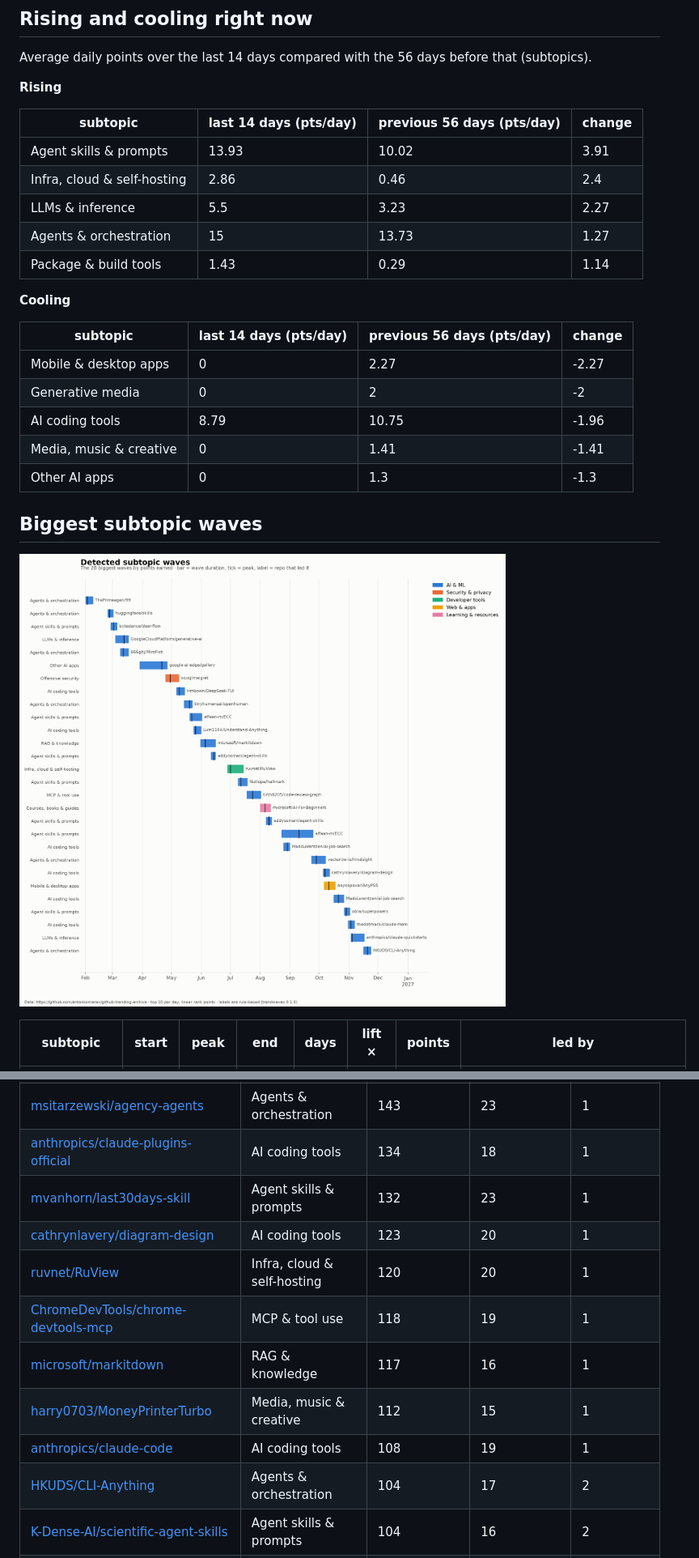
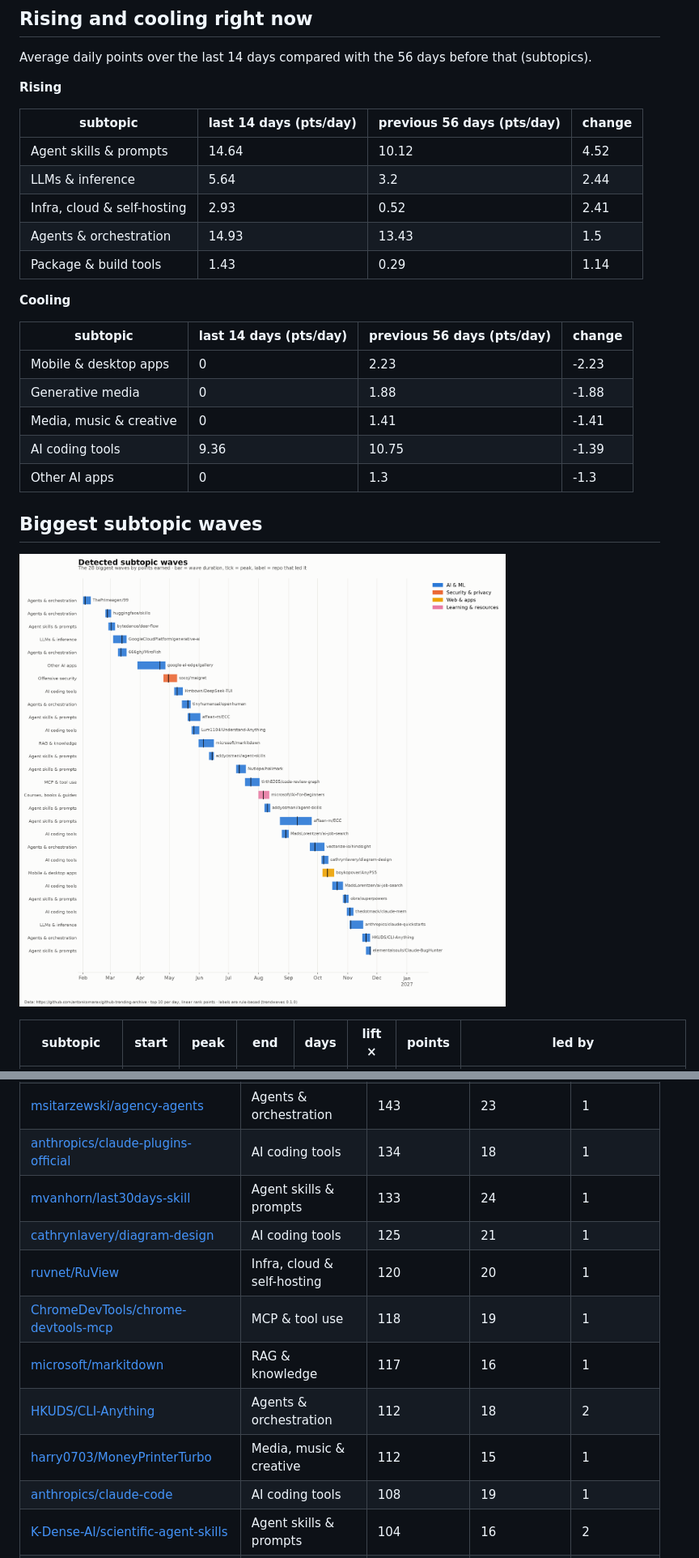
Before and after one commit to YunpengZhao01/github-trending-waves, a Markdown page: results/REPORT.md, 2 parts joined by grey strips. Shown at 81% size. Rendered like a GitHub page; pictures changed too: results/wave_timeline.png.

Commit message:
Update results for 2026-11-25

```diff
--- a/results/REPORT.md
+++ b/results/REPORT.md
@@ -29,10 +29,10 @@ Average daily points over the last 14 days compared with the 56 days before that
 
 | subtopic | last 14 days (pts/day) | previous 56 days (pts/day) | change |
 | --- | --- | --- | --- |
-| Agent skills & prompts | 13.93 | 10.02 | 3.91 |
-| Infra, cloud & self-hosting | 2.86 | 0.46 | 2.4 |
-| LLMs & inference | 5.5 | 3.23 | 2.27 |
-| Agents & orchestration | 15 | 13.73 | 1.27 |
+| Agent skills & prompts | 14.64 | 10.12 | 4.52 |
+| LLMs & inference | 5.64 | 3.2 | 2.44 |
+| Infra, cloud & self-hosting | 2.93 | 0.52 | 2.41 |
+| Agents & orchestration | 14.93 | 13.43 | 1.5 |
 | Package & build tools | 1.43 | 0.29 | 1.14 |
 
 
@@ -40,10 +40,10 @@ Average daily points over the last 14 days compared with the 56 days before that
 
 | subtopic | last 14 days (pts/day) | previous 56 days (pts/day) | change |
 | --- | --- | --- | --- |
-| Mobile & desktop apps | 0 | 2.27 | -2.27 |
-| Generative media | 0 | 2 | -2 |
-| AI coding tools | 8.79 | 10.75 | -1.96 |
+| Mobile & desktop apps | 0 | 2.23 | -2.23 |
+| Generative media | 0 | 1.88 | -1.88 |
 | Media, music & creative | 0 | 1.41 | -1.41 |
+| AI coding tools | 9.36 | 10.75 | -1.39 |
 | Other AI apps | 0 | 1.3 | -1.3 |
 
 
@@ -135,14 +135,14 @@ Average daily points over the last 14 days compared with the 56 days before that
 | [NousResearch/hermes-agent](https://github.com/NousResearch/hermes-agent) | Agents & orchestration | 160 | 27 | 1 |
 | [msitarzewski/agency-agents](https://github.com/msitarzewski/agency-agents) | Agents & orchestration | 143 | 23 | 1 |
 | [anthropics/claude-plugins-official](https://github.com/anthropics/claude-plugins-official) | AI coding tools | 134 | 18 | 1 |
-| [mvanhorn/last30days-skill](https://github.com/mvanhorn/last30days-skill) | Agent skills & prompts | 132 | 23 | 1 |
-| [cathrynlavery/diagram-design](https://github.com/cathrynlavery/diagram-design) | AI coding tools | 123 | 20 | 1 |
+| [mvanhorn/last30days-skill](https://github.com/mvanhorn/last30days-skill) | Agent skills & prompts | 133 | 24 | 1 |
+| [cathrynlavery/diagram-design](https://github.com/cathrynlavery/diagram-design) | AI coding tools | 125 | 21 | 1 |
 | [ruvnet/RuView](https://github.com/ruvnet/RuView) | Infra, cloud & self-hosting | 120 | 20 | 1 |
 | [ChromeDevTools/chrome-devtools-mcp](https://github.com/ChromeDevTools/chrome-devtools-mcp) | MCP & tool use | 118 | 19 | 1 |
 | [microsoft/markitdown](https://github.com/microsoft/markitdown) | RAG & knowledge | 117 | 16 | 1 |
+| [HKUDS/CLI-Anything](https://github.com/HKUDS/CLI-Anything) | Agents & orchestration | 112 | 18 | 2 |
 | [harry0703/MoneyPrinterTurbo](https://github.com/harry0703/MoneyPrinterTurbo) | Media, music & creative | 112 | 15 | 1 |
 | [anthropics/claude-code](https://github.com/anthropics/claude-code) | AI coding tools | 108 | 19 | 1 |
-| [HKUDS/CLI-Anything](https://github.com/HKUDS/CLI-Anything) | Agents & orchestration | 104 | 17 | 2 |
 | [K-Dense-AI/scientific-agent-skills](https://github.com/K-Dense-AI/scientific-agent-skills) | Agent skills & prompts | 104 | 16 | 2 |
 | [cloudflare/security-audit-skill](https://github.com/cloudflare/security-audit-skill) | Agent skills & prompts | 102 | 12 | 1 |
 | [ruvnet/ruflo](https://github.com/ruvnet/ruflo) | AI coding tools | 100 | 18 | 1 |
```
Also changed, not shown: other parts of results/REPORT.md (+36 -36 lines), results/lead_topic_mix.png, results/topic_panels.png, results/topic_streamgraph.png, 6 other files.
